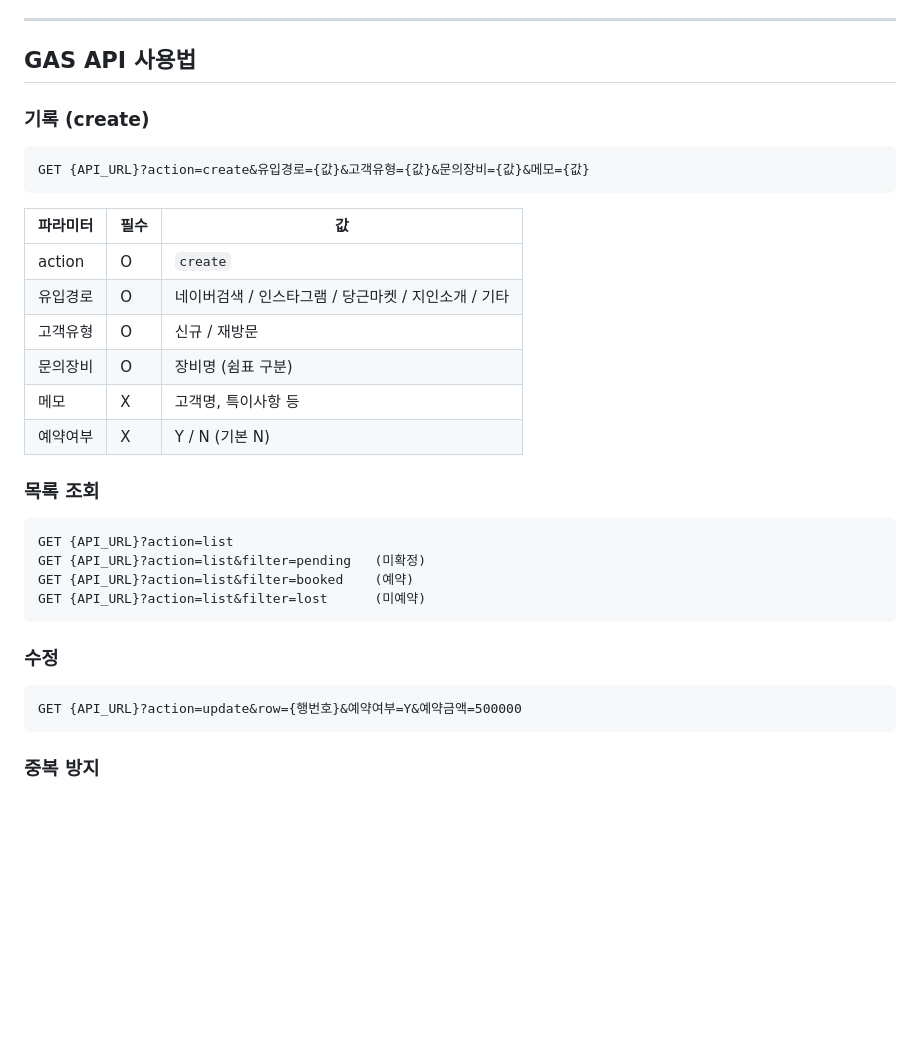
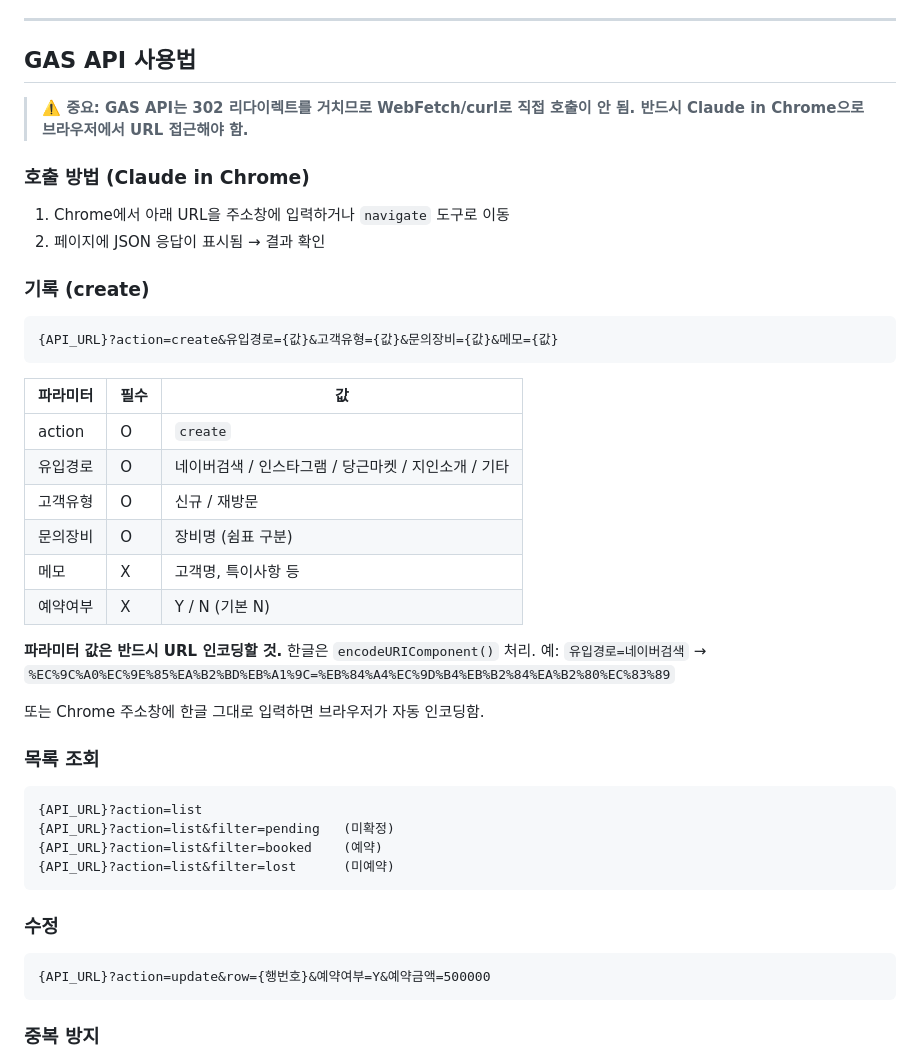
Before and after one commit to village6k-cpu/village-marketing, a Markdown page: AGENT_GUIDE.md, the part around the change. Rendered like a GitHub page; blank space fills up the shorter version.

Commit message:
AGENT_GUIDE: GAS API는 Chrome으로만 호출 가능 명시 (302 리다이렉트 이슈)

````diff
--- a/AGENT_GUIDE.md
+++ b/AGENT_GUIDE.md
@@ -92,9 +92,16 @@
 
 ## GAS API 사용법
 
+> **⚠️ 중요: GAS API는 302 리다이렉트를 거치므로 WebFetch/curl로 직접 호출이 안 됨. 반드시 Claude in Chrome으로 브라우저에서 URL 접근해야 함.**
+
+### 호출 방법 (Claude in Chrome)
+
+1. Chrome에서 아래 URL을 주소창에 입력하거나 `navigate` 도구로 이동
+2. 페이지에 JSON 응답이 표시됨 → 결과 확인
+
 ### 기록 (create)
 ```
-GET {API_URL}?action=create&유입경로={값}&고객유형={값}&문의장비={값}&메모={값}
+{API_URL}?action=create&유입경로={값}&고객유형={값}&문의장비={값}&메모={값}
 ```
 
 | 파라미터 | 필수 | 값 |
@@ -106,17 +113,22 @@ GET {API_URL}?action=create&유입경로={값}&고객유형={값}&문의장비={
 | 메모 | X | 고객명, 특이사항 등 |
 | 예약여부 | X | Y / N (기본 N) |
 
+**파라미터 값은 반드시 URL 인코딩할 것.** 한글은 `encodeURIComponent()` 처리.
+예: `유입경로=네이버검색` → `%EC%9C%A0%EC%9E%85%EA%B2%BD%EB%A1%9C=%EB%84%A4%EC%9D%B4%EB%B2%84%EA%B2%80%EC%83%89`
+
+또는 Chrome 주소창에 한글 그대로 입력하면 브라우저가 자동 인코딩함.
+
 ### 목록 조회
 ```
-GET {API_URL}?action=list
-GET {API_URL}?action=list&filter=pending   (미확정)
-GET {API_URL}?action=list&filter=booked    (예약)
-GET {API_URL}?action=list&filter=lost      (미예약)
+{API_URL}?action=list
+{API_URL}?action=list&filter=pending   (미확정)
+{API_URL}?action=list&filter=booked    (예약)
+{API_URL}?action=list&filter=lost      (미예약)
 ```
 
 ### 수정
 ```
-GET {API_URL}?action=update&row={행번호}&예약여부=Y&예약금액=500000
+{API_URL}?action=update&row={행번호}&예약여부=Y&예약금액=500000
 ```
 
 ### 중복 방지
````
